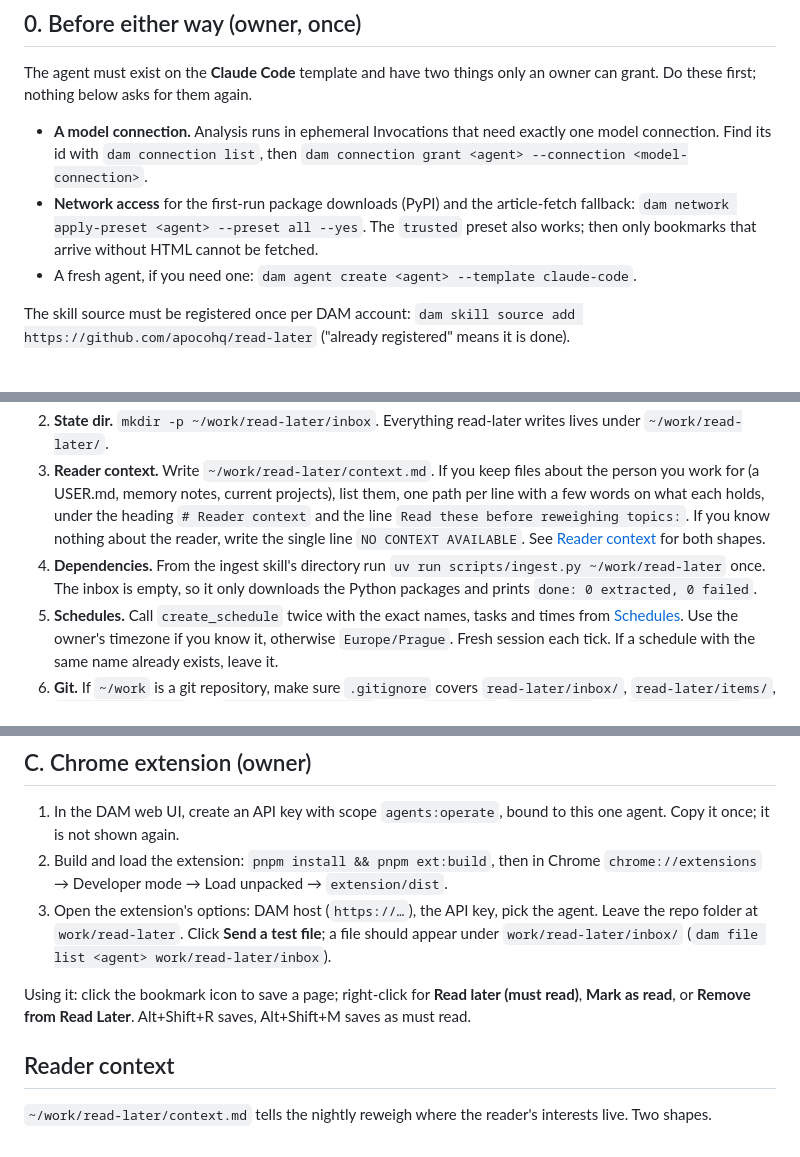
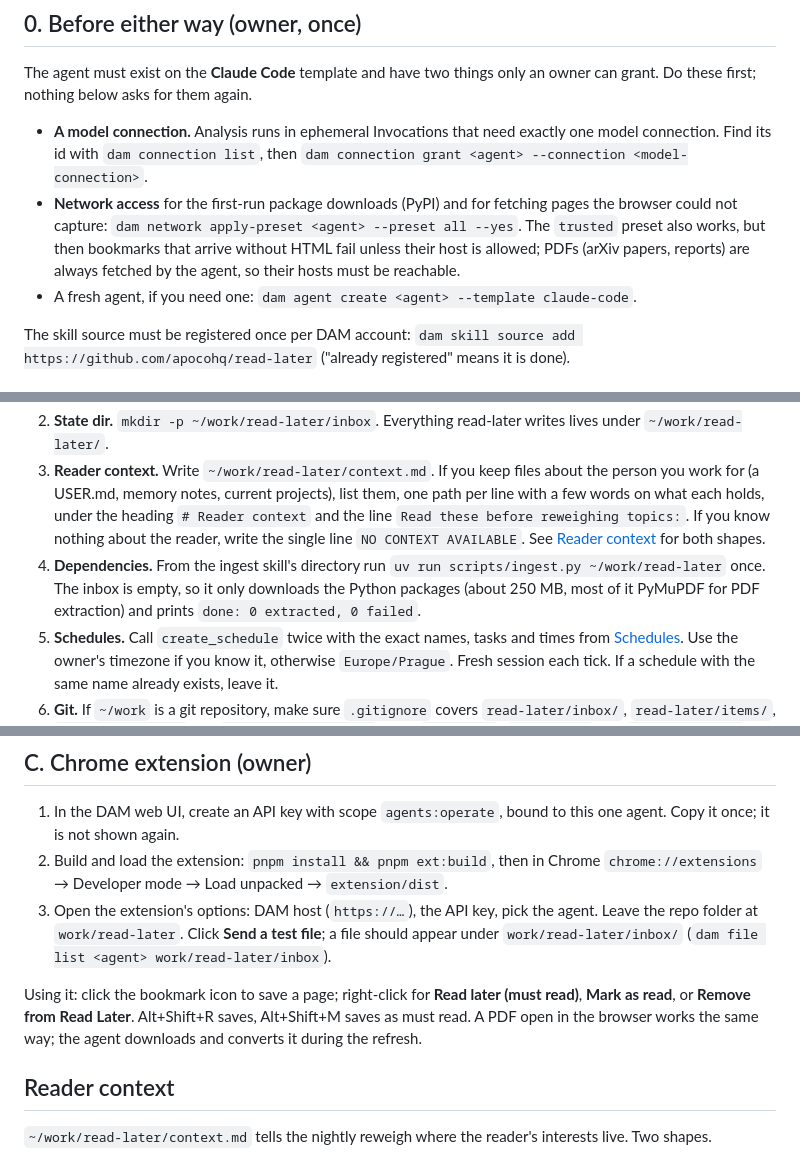
Before and after one commit to apocohq/read-later, a Markdown page: INSTALL.md, 3 parts joined by grey strips. Rendered like a GitHub page.

Commit message:
docs(install): PDFs need network access; dependency download size
Co-Authored-By: Claude Fable 5.1 <noreply@anthropic.com>

```diff
--- a/INSTALL.md
+++ b/INSTALL.md
@@ -7,7 +7,7 @@ One agent, five skills, one Chrome extension, two schedules. Two ways to get the
 The agent must exist on the **Claude Code** template and have two things only an owner can grant. Do these first; nothing below asks for them again.
 
 - **A model connection.** Analysis runs in ephemeral Invocations that need exactly one model connection. Find its id with `dam connection list`, then `dam connection grant <agent> --connection <model-connection>`.
-- **Network access** for the first-run package downloads (PyPI) and the article-fetch fallback: `dam network apply-preset <agent> --preset all --yes`. The `trusted` preset also works; then only bookmarks that arrive without HTML cannot be fetched.
+- **Network access** for the first-run package downloads (PyPI) and for fetching pages the browser could not capture: `dam network apply-preset <agent> --preset all --yes`. The `trusted` preset also works, but then bookmarks that arrive without HTML fail unless their host is allowed; PDFs (arXiv papers, reports) are always fetched by the agent, so their hosts must be reachable.
 - A fresh agent, if you need one: `dam agent create <agent> --template claude-code`.
 
 The skill source must be registered once per DAM account: `dam skill source add https://github.com/apocohq/read-later` ("already registered" means it is done).
@@ -27,7 +27,7 @@ If you are the agent reading this, do these in order and report at the end. Do n
 1. **Skills.** Call `list_skill_sources` and find the source whose git URL is `https://github.com/apocohq/read-later`. If it is missing, stop and tell the owner to run `dam skill source add https://github.com/apocohq/read-later`. Otherwise call `install_skill` for each of `read-later-ingest`, `read-later-analyze`, `read-later-rank`, `read-later-deliver`, `read-later-prune`. Installing an already installed skill updates it to the source's HEAD; that is fine.
 2. **State dir.** `mkdir -p ~/work/read-later/inbox`. Everything read-later writes lives under `~/work/read-later/`.
 3. **Reader context.** Write `~/work/read-later/context.md`. If you keep files about the person you work for (a USER.md, memory notes, current projects), list them, one path per line with a few words on what each holds, under the heading `# Reader context` and the line `Read these before reweighing topics:`. If you know nothing about the reader, write the single line `NO CONTEXT AVAILABLE`. See [Reader context](#reader-context) for both shapes.
-4. **Dependencies.** From the ingest skill's directory run `uv run scripts/ingest.py ~/work/read-later` once. The inbox is empty, so it only downloads the Python packages and prints `done: 0 extracted, 0 failed`.
+4. **Dependencies.** From the ingest skill's directory run `uv run scripts/ingest.py ~/work/read-later` once. The inbox is empty, so it only downloads the Python packages (about 250 MB, most of it PyMuPDF for PDF extraction) and prints `done: 0 extracted, 0 failed`.
 5. **Schedules.** Call `create_schedule` twice with the exact names, tasks and times from [Schedules](#schedules). Use the owner's timezone if you know it, otherwise `Europe/Prague`. Fresh session each tick. If a schedule with the same name already exists, leave it.
 6. **Git.** If `~/work` is a git repository, make sure `.gitignore` covers `read-later/inbox/`, `read-later/items/`, `read-later/done/` and `read-later/archive/`; keep `topics.md`, `context.md` and `feedback.jsonl` versioned.
 7. **Report and stop.** List what you created, then tell the owner the two things that remain theirs: the extension key (section C) and, optionally, a first pass of topic weights after the first refresh. Do not run analyze, rank or deliver now; there is nothing to process, and the first scheduled refresh does it.
@@ -64,7 +64,7 @@ dam schedule create <agent> --name read-later-prune --daily 09:00 --weekdays SU
 2. Build and load the extension: `pnpm install && pnpm ext:build`, then in Chrome `chrome://extensions` → Developer mode → Load unpacked → `extension/dist`.
 3. Open the extension's options: DAM host (`https://…`), the API key, pick the agent. Leave the repo folder at `work/read-later`. Click **Send a test file**; a file should appear under `work/read-later/inbox/` (`dam file list <agent> work/read-later/inbox`).
 
-Using it: click the bookmark icon to save a page; right-click for **Read later (must read)**, **Mark as read**, or **Remove from Read Later**. Alt+Shift+R saves, Alt+Shift+M saves as must read.
+Using it: click the bookmark icon to save a page; right-click for **Read later (must read)**, **Mark as read**, or **Remove from Read Later**. Alt+Shift+R saves, Alt+Shift+M saves as must read. A PDF open in the browser works the same way; the agent downloads and converts it during the refresh.
 
 ## Reader context
 
```
